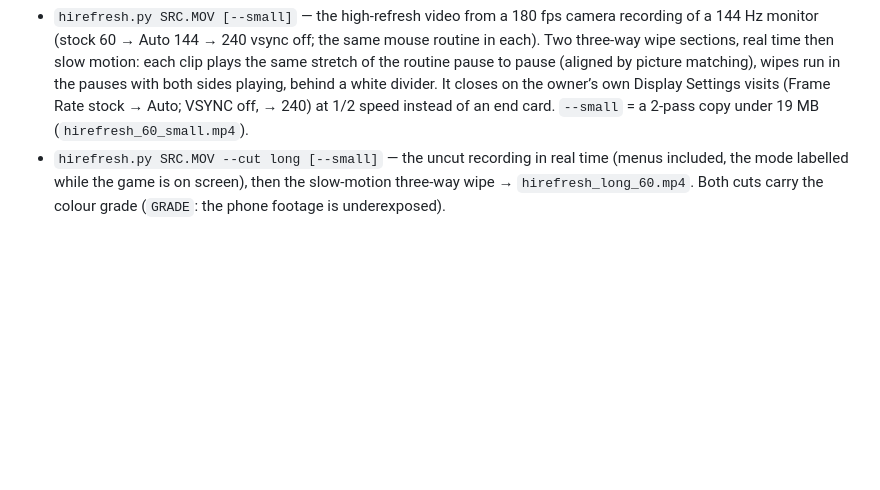
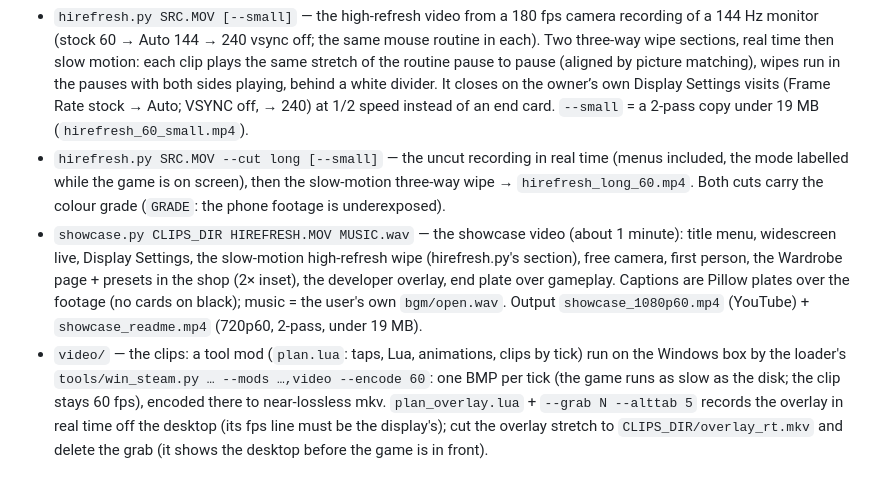
Before and after one commit to Francesco149/recettear-mods, a Markdown page: tools/showcase/README.md, the part around the change. Rendered like a GitHub page; blank space fills up the shorter version.

```diff
--- a/tools/showcase/README.md
+++ b/tools/showcase/README.md
@@ -6,3 +6,5 @@ outside the repo (`~/Videos/`); outputs go to `~/Videos/showcase/` until the sho
 
 - `hirefresh.py SRC.MOV [--small]` — the high-refresh video from a 180 fps camera recording of a 144 Hz monitor (stock 60 → Auto 144 → 240 vsync off; the same mouse routine in each). Two three-way wipe sections, real time then slow motion: each clip plays the same stretch of the routine pause to pause (aligned by picture matching), wipes run in the pauses with both sides playing, behind a white divider. It closes on the owner’s own Display Settings visits (Frame Rate stock → Auto; VSYNC off, → 240) at 1/2 speed instead of an end card. `--small` = a 2-pass copy under 19 MB (`hirefresh_60_small.mp4`).
 - `hirefresh.py SRC.MOV --cut long [--small]` — the uncut recording in real time (menus included, the mode labelled while the game is on screen), then the slow-motion three-way wipe → `hirefresh_long_60.mp4`. Both cuts carry the colour grade (`GRADE`: the phone footage is underexposed).
+- `showcase.py CLIPS_DIR HIREFRESH.MOV MUSIC.wav` — the showcase video (about 1 minute): title menu, widescreen live, Display Settings, the slow-motion high-refresh wipe (hirefresh.py's section), free camera, first person, the Wardrobe page + presets in the shop (2× inset), the developer overlay, end plate over gameplay. Captions are Pillow plates over the footage (no cards on black); music = the user's own `bgm/open.wav`. Output `showcase_1080p60.mp4` (YouTube) + `showcase_readme.mp4` (720p60, 2-pass, under 19 MB).
+- `video/` — the clips: a tool mod (`plan.lua`: taps, Lua, animations, clips by tick) run on the Windows box by the loader's `tools/win_steam.py … --mods …,video --encode 60`: one BMP per tick (the game runs as slow as the disk; the clip stays 60 fps), encoded there to near-lossless mkv. `plan_overlay.lua` + `--grab N --alttab 5` records the overlay in real time off the desktop (its fps line must be the display's); cut the overlay stretch to `CLIPS_DIR/overlay_rt.mkv` and delete the grab (it shows the desktop before the game is in front).
```
Also changed, not shown: CLAUDE.md (+1 -0 lines), README.md (+9 -4 lines), docs/img/wardrobe_before_after.jpg (deleted), docs/img/wardrobe_presets.jpg (added), 5 other files.
